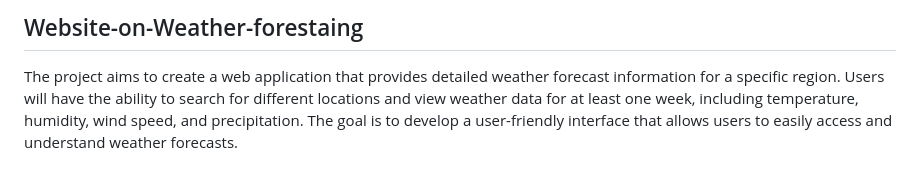
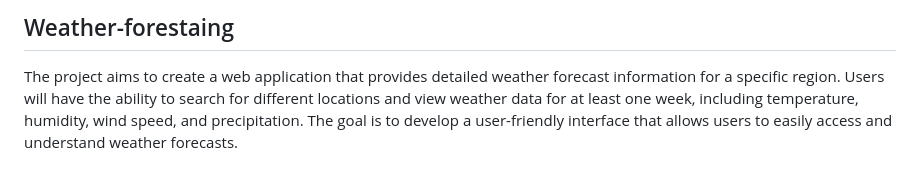
Before and after one commit to AnuragArvelliwar/Website-on-weather-forestaing, a Markdown page: README.md, the part around the change. GitHub-like rendering.

```diff
--- a/README.md
+++ b/README.md
@@ -1,5 +1,5 @@
 
-## Website-on-Weather-forestaing
+## Weather-forestaing
 The project aims to create a web application that provides detailed weather forecast information for a specific region. Users will have the ability to search for different locations and view weather data for at least one week, including temperature, humidity, wind speed, and precipitation. The goal is to develop a user-friendly interface that allows users to easily access and understand weather forecasts.
 # "Simple Weather Application using HTML, CSS &amp; JavaScript"
 
```
